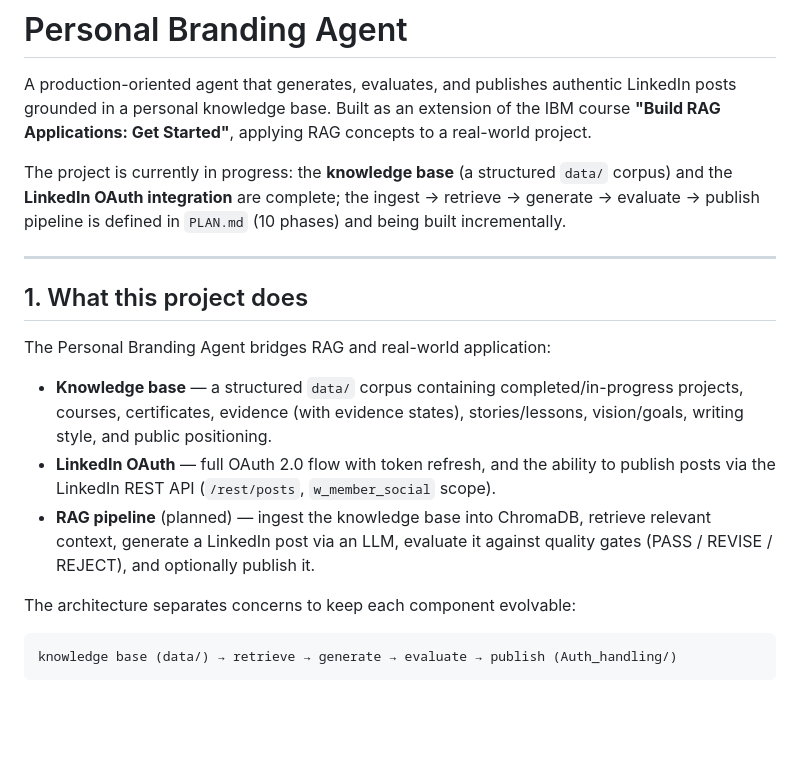
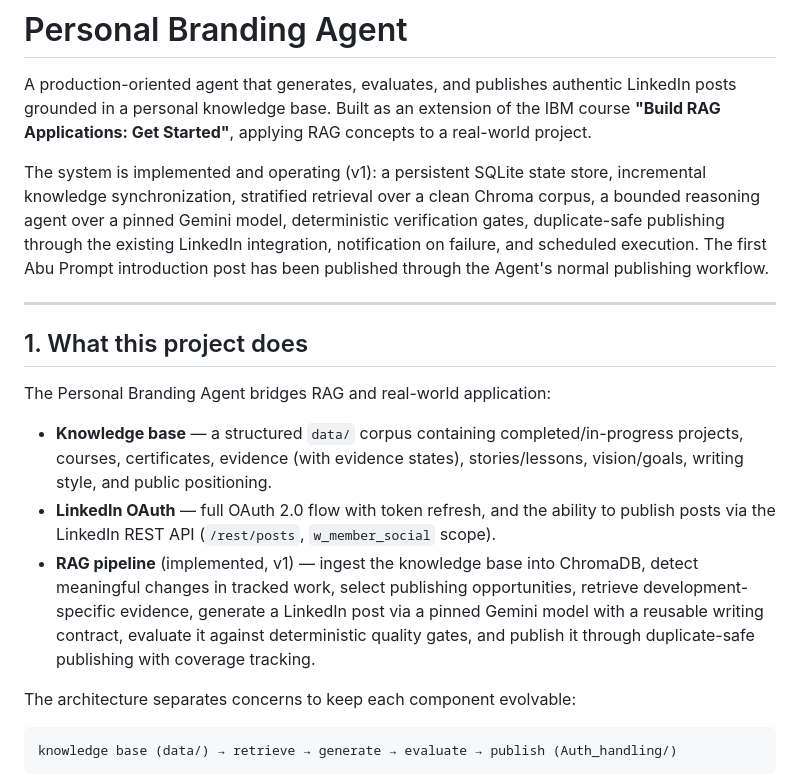
Before and after one commit to AlaaBadawii/IBM-RAG-Agentic-AI, a Markdown page: Build_RAG_Applications_Get_Started/PersonalBrandingAgent/README.md, the part around one of its changes. Rendered like a GitHub page; blank space fills up the shorter version.

```diff
--- a/Build_RAG_Applications_Get_Started/PersonalBrandingAgent/README.md
+++ b/Build_RAG_Applications_Get_Started/PersonalBrandingAgent/README.md
@@ -2,7 +2,7 @@
 
 A production-oriented agent that generates, evaluates, and publishes authentic LinkedIn posts grounded in a personal knowledge base. Built as an extension of the IBM course **"Build RAG Applications: Get Started"**, applying RAG concepts to a real-world project.
 
-The project is currently in progress: the **knowledge base** (a structured `data/` corpus) and the **LinkedIn OAuth integration** are complete; the ingest → retrieve → generate → evaluate → publish pipeline is defined in `PLAN.md` (10 phases) and being built incrementally.
+The system is implemented and operating (v1): a persistent SQLite state store, incremental knowledge synchronization, stratified retrieval over a clean Chroma corpus, a bounded reasoning agent over a pinned Gemini model, deterministic verification gates, duplicate-safe publishing through the existing LinkedIn integration, notification on failure, and scheduled execution. The first Abu Prompt introduction post has been published through the Agent's normal publishing workflow.
 
 ---
 
@@ -12,7 +12,7 @@ The Personal Branding Agent bridges RAG and real-world application:
 
 - **Knowledge base** — a structured `data/` corpus containing completed/in-progress projects, courses, certificates, evidence (with evidence states), stories/lessons, vision/goals, writing style, and public positioning.
 - **LinkedIn OAuth** — full OAuth 2.0 flow with token refresh, and the ability to publish posts via the LinkedIn REST API (`/rest/posts`, `w_member_social` scope).
-- **RAG pipeline** (planned) — ingest the knowledge base into ChromaDB, retrieve relevant context, generate a LinkedIn post via an LLM, evaluate it against quality gates (PASS / REVISE / REJECT), and optionally publish it.
+- **RAG pipeline** (implemented, v1) — ingest the knowledge base into ChromaDB, detect meaningful changes in tracked work, select publishing opportunities, retrieve development-specific evidence, generate a LinkedIn post via a pinned Gemini model with a reusable writing contract, evaluate it against deterministic quality gates, and publish it through duplicate-safe publishing with coverage tracking.
 
 The architecture separates concerns to keep each component evolvable:
 
```
Also changed, not shown: other parts of Build_RAG_Applications_Get_Started/PersonalBrandingAgent/README.md (+19 -10 lines).
